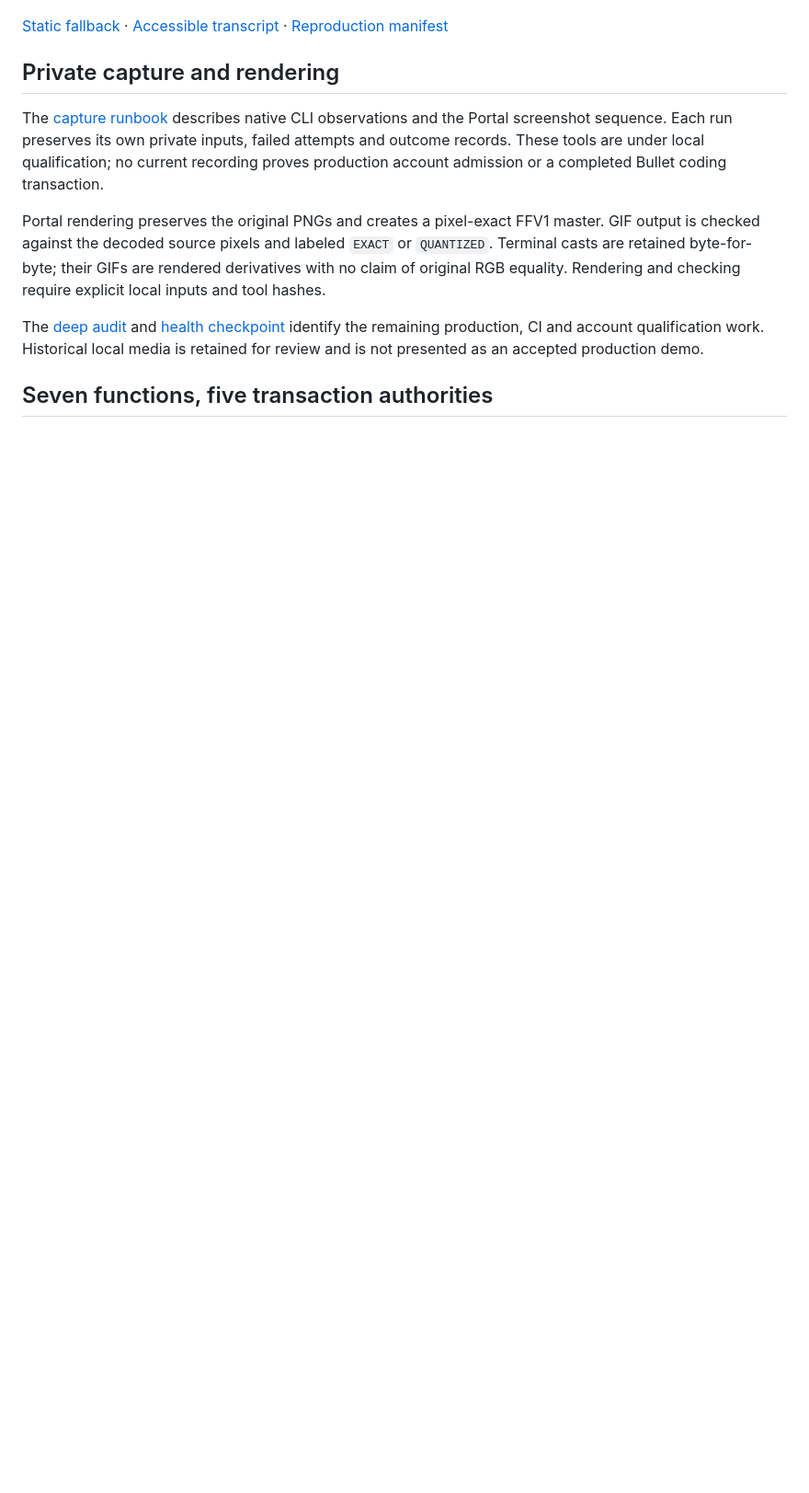
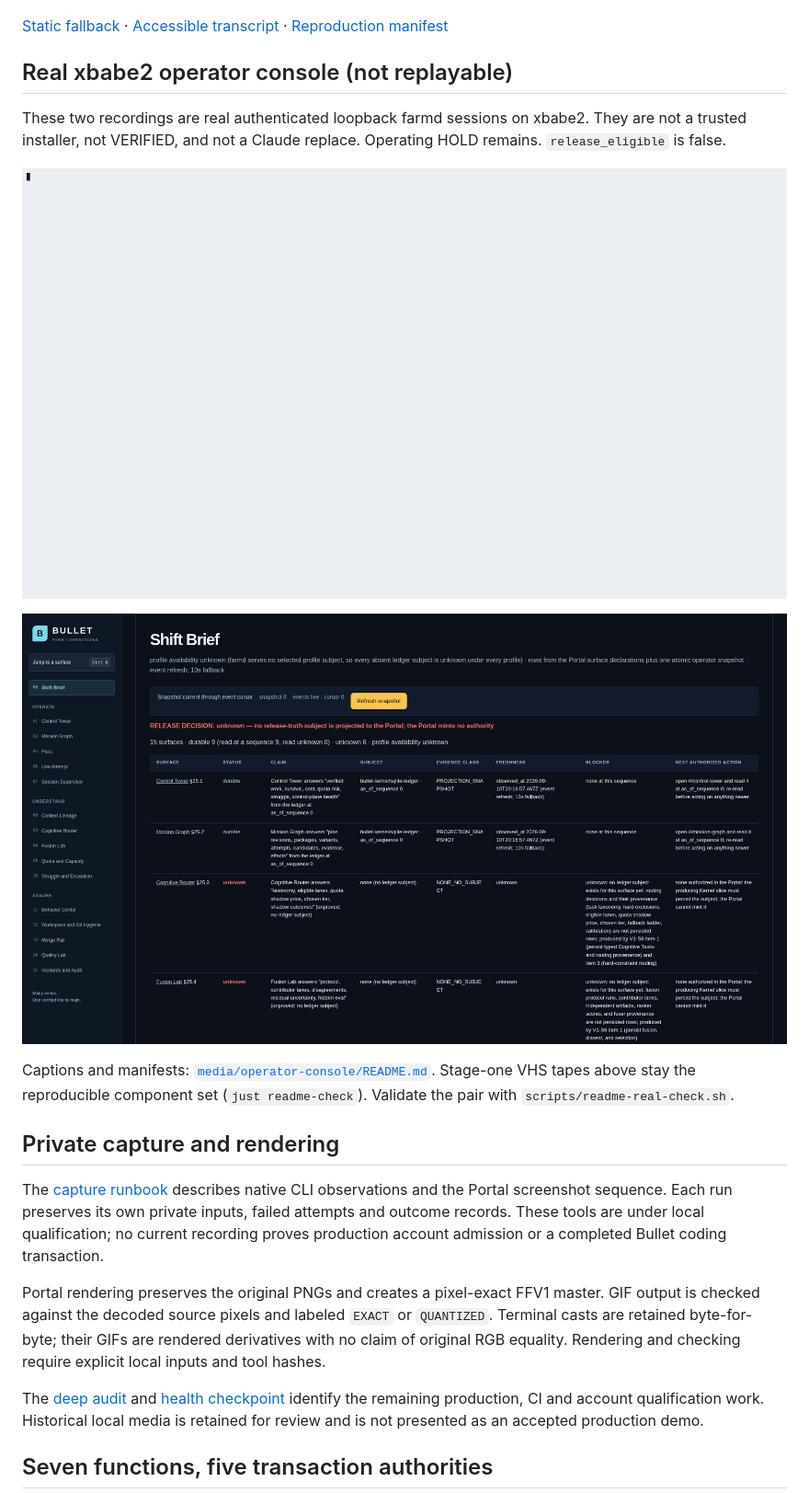
Before and after one commit to neverhuman/bullet-farm, a Markdown page: README.md, the part around the change. Shown at 92% size. Rendered like a GitHub page; pictures changed too: media/operator-console/operator-portal.gif (added); blank space fills up the shorter version.

Commit message:
Publish the real Portal GIF and HOLD-honest README captions.
Send is omitted; Shift Brief still reads RELEASE DECISION unknown.
Stage-one VHS tapes are unchanged.

Co-authored-by: Cursor <cursoragent@cursor.com>

```diff
--- a/README.md
+++ b/README.md
@@ -88,6 +88,20 @@ Offline suites validate bounded protocol transcripts. They do not execute a live
 ![Terminal recording showing four offline provider protocol suites passing followed by four POLICY_LIVE_ADMISSION_DISABLED outcomes and zero provider spawns](docs/readme-media/provider-safety/provider-safety.gif)
 
 [Static fallback](docs/readme-media/provider-safety/fallback.png) · [Accessible transcript](docs/readme-media/provider-safety/transcript.txt) · [Reproduction manifest](docs/readme-media/provider-safety/manifest.json)
+
+## Real xbabe2 operator console (not replayable)
+
+These two recordings are real authenticated loopback farmd sessions on xbabe2.
+They are not a trusted installer, not VERIFIED, and not a Claude replace.
+Operating HOLD remains. `release_eligible` is false.
+
+![HOLD-honest operator TUI on loopback farmd: CONNECTING then HOLD, LIVE n, UNBOUND](media/operator-console/operator-tui.gif)
+
+![Same operator, Shift Brief and Control Tower with Head honesty; Send omitted](media/operator-console/operator-portal.gif)
+
+Captions and manifests: [`media/operator-console/README.md`](media/operator-console/README.md).
+Stage-one VHS tapes above stay the reproducible component set (`just readme-check`).
+Validate the pair with `scripts/readme-real-check.sh`.
 
 ## Private capture and rendering
 
```
Also changed, not shown: 2 other files.
